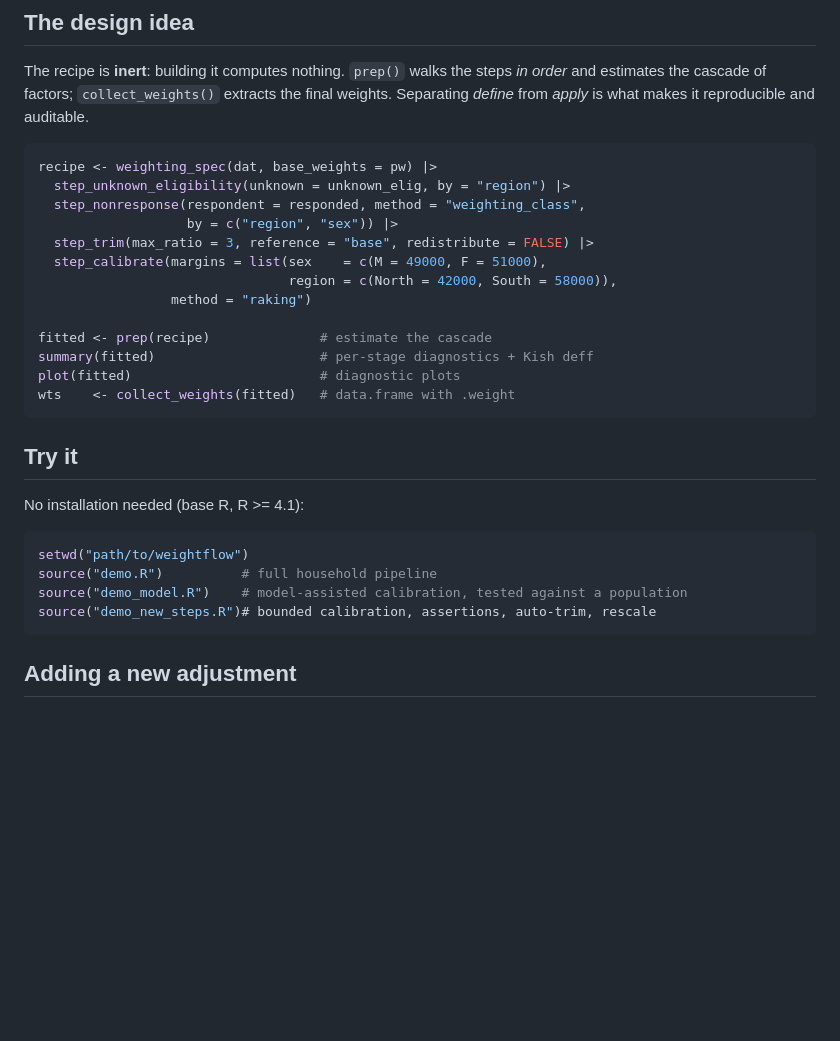
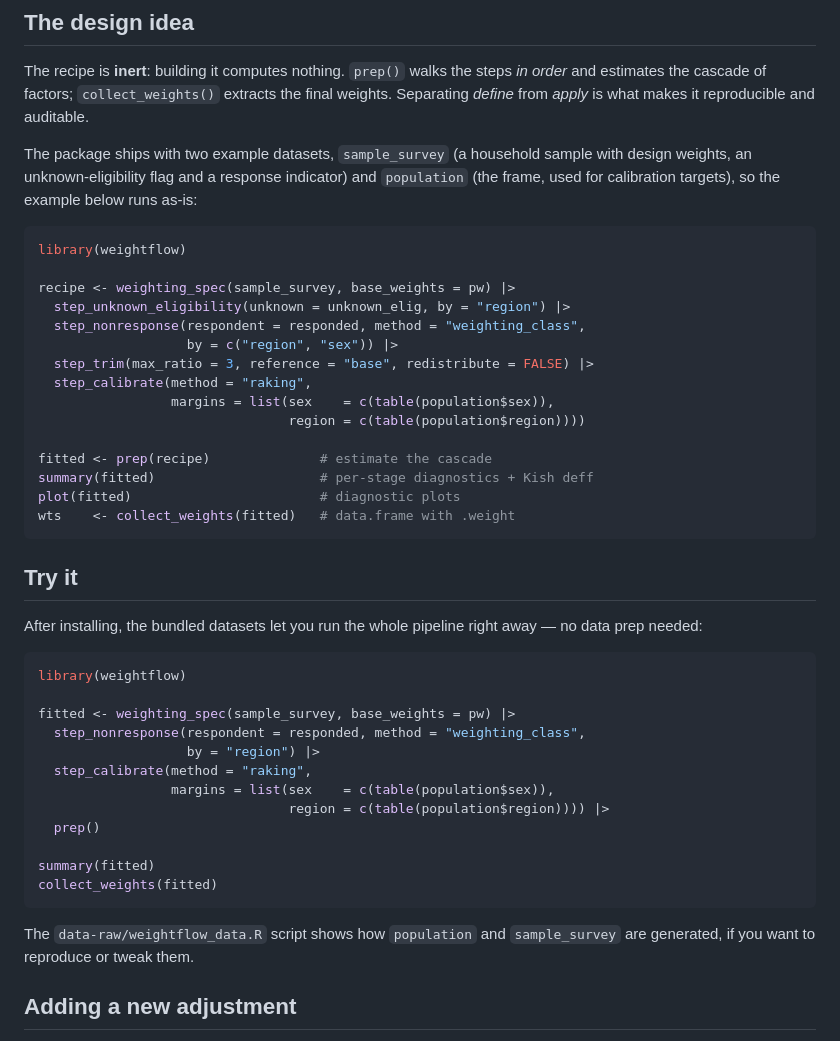
Before and after one commit to jpferreira33/weightflow, a Markdown page: README.md, the part around the change. GitHub-like rendering; blank space fills up the shorter version.

Commit message:
Runnable examples and README using bundled data

````diff
--- a/README.md
+++ b/README.md
@@ -69,15 +69,22 @@ The recipe is **inert**: building it computes nothing. `prep()` walks the steps
 the final weights. Separating *define* from *apply* is what makes it
 reproducible and auditable.
 
+The package ships with two example datasets, `sample_survey` (a household sample
+with design weights, an unknown-eligibility flag and a response indicator) and
+`population` (the frame, used for calibration targets), so the example below
+runs as-is:
+
 ```r
-recipe <- weighting_spec(dat, base_weights = pw) |>
+library(weightflow)
+
+recipe <- weighting_spec(sample_survey, base_weights = pw) |>
   step_unknown_eligibility(unknown = unknown_elig, by = "region") |>
   step_nonresponse(respondent = responded, method = "weighting_class",
                    by = c("region", "sex")) |>
   step_trim(max_ratio = 3, reference = "base", redistribute = FALSE) |>
-  step_calibrate(margins = list(sex    = c(M = 49000, F = 51000),
-                                region = c(North = 42000, South = 58000)),
-                 method = "raking")
+  step_calibrate(method = "raking",
+                 margins = list(sex    = c(table(population$sex)),
+                                region = c(table(population$region))))
 
 fitted <- prep(recipe)              # estimate the cascade
 summary(fitted)                     # per-stage diagnostics + Kish deff
@@ -87,14 +94,26 @@ wts    <- collect_weights(fitted)   # data.frame with .weight
 
 ## Try it
 
-No installation needed (base R, R >= 4.1):
+After installing, the bundled datasets let you run the whole pipeline right
+away — no data prep needed:
 
 ```r
-setwd("path/to/weightflow")
-source("demo.R")          # full household pipeline
-source("demo_model.R")    # model-assisted calibration, tested against a population
-source("demo_new_steps.R")# bounded calibration, assertions, auto-trim, rescale
+library(weightflow)
+
+fitted <- weighting_spec(sample_survey, base_weights = pw) |>
+  step_nonresponse(respondent = responded, method = "weighting_class",
+                   by = "region") |>
+  step_calibrate(method = "raking",
+                 margins = list(sex    = c(table(population$sex)),
+                                region = c(table(population$region)))) |>
+  prep()
+
+summary(fitted)
+collect_weights(fitted)
 ```
+
+The `data-raw/weightflow_data.R` script shows how `population` and
+`sample_survey` are generated, if you want to reproduce or tweak them.
 
 ## Adding a new adjustment
 
````
